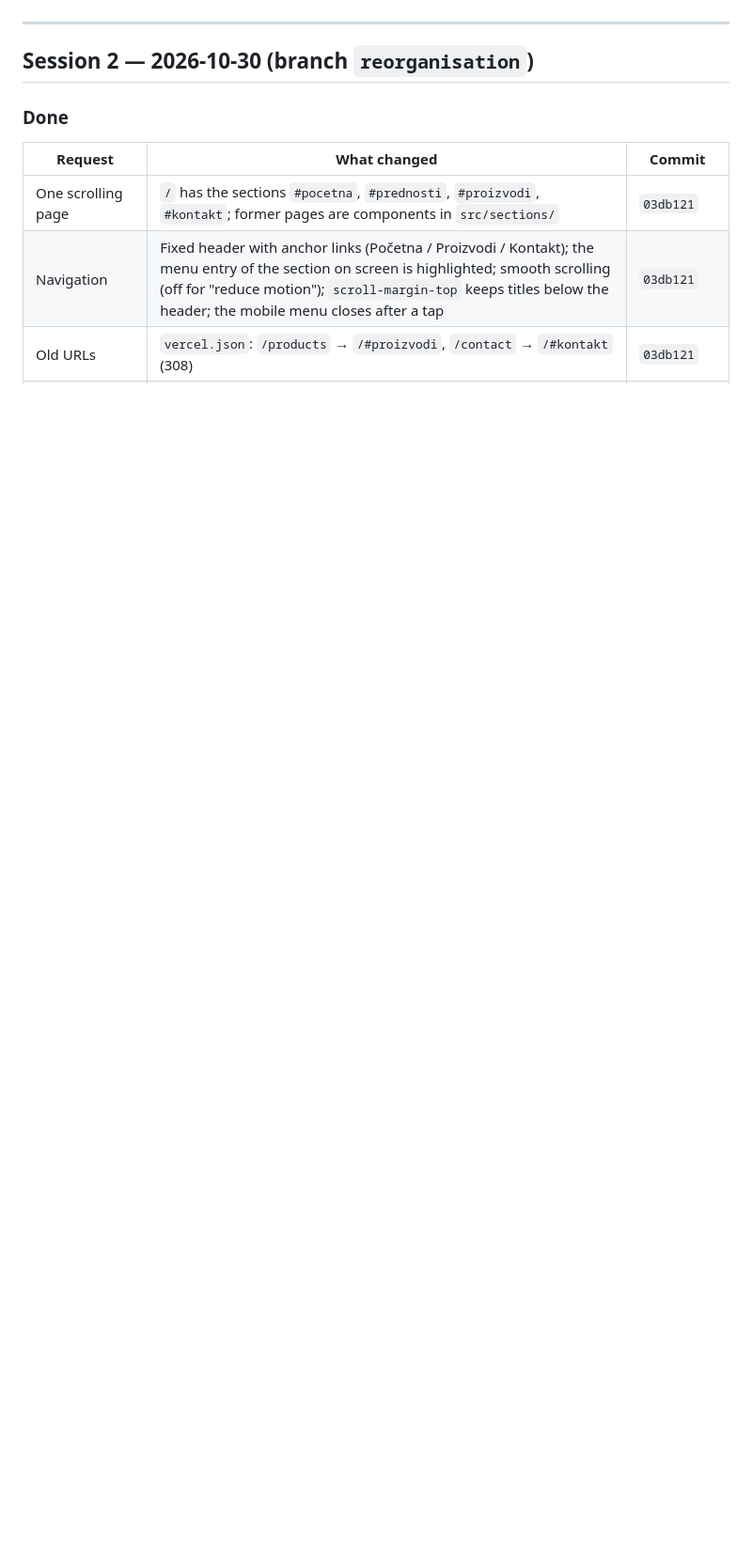
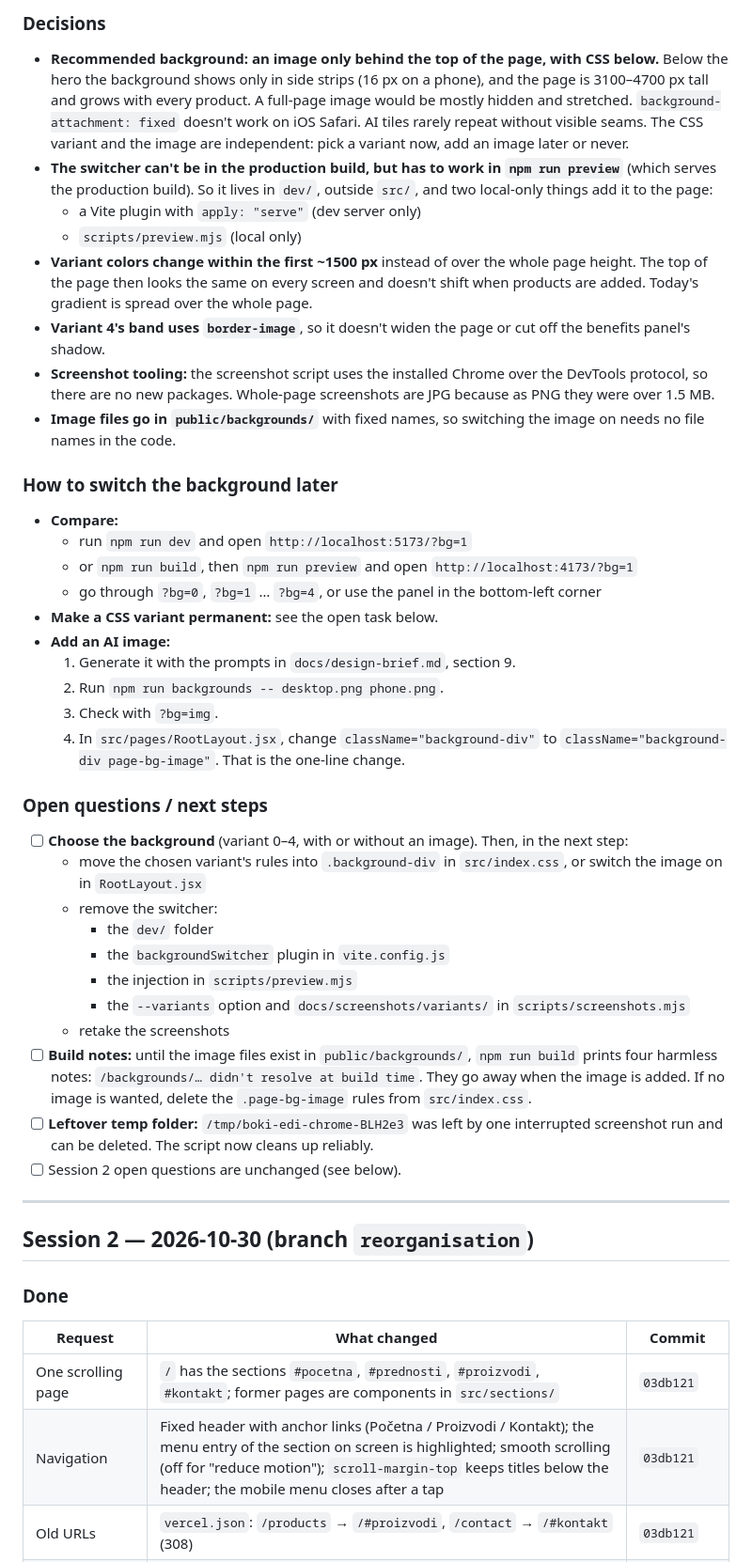
Before and after one commit to boris-karasek/boki-edi, a Markdown page: CHANGES.md, the part around one of its changes. Shown at 94% size. Rendered like a GitHub page; blank space fills up the shorter version.

Commit message:
Update CHANGES.md for the background session
Co-Authored-By: Claude Opus 5.5 <noreply@anthropic.com>

```diff
--- a/CHANGES.md
+++ b/CHANGES.md
@@ -5,3 +35,40 @@ Newest session first.
+### Decisions
+
+- **Recommended background: an image only behind the top of the page, with CSS below.** Below the hero the background shows only in side strips (16 px on a phone), and the page is 3100–4700 px tall and grows with every product. A full-page image would be mostly hidden and stretched. `background-attachment: fixed` doesn't work on iOS Safari. AI tiles rarely repeat without visible seams. The CSS variant and the image are independent: pick a variant now, add an image later or never.
+- **The switcher can't be in the production build, but has to work in `npm run preview`** (which serves the production build). So it lives in `dev/`, outside `src/`, and two local-only things add it to the page:
+  - a Vite plugin with `apply: "serve"` (dev server only)
+  - `scripts/preview.mjs` (local only)
+- **Variant colors change within the first ~1500 px** instead of over the whole page height. The top of the page then looks the same on every screen and doesn't shift when products are added. Today's gradient is spread over the whole page.
+- **Variant 4's band uses `border-image`**, so it doesn't widen the page or cut off the benefits panel's shadow.
+- **Screenshot tooling:** the screenshot script uses the installed Chrome over the DevTools protocol, so there are no new packages. Whole-page screenshots are JPG because as PNG they were over 1.5 MB.
+- **Image files go in `public/backgrounds/`** with fixed names, so switching the image on needs no file names in the code.
+
+### How to switch the background later
+
+- **Compare:**
+  - run `npm run dev` and open `http://localhost:5173/?bg=1`
+  - or `npm run build`, then `npm run preview` and open `http://localhost:4173/?bg=1`
+  - go through `?bg=0`, `?bg=1` … `?bg=4`, or use the panel in the bottom-left corner
+- **Make a CSS variant permanent:** see the open task below.
+- **Add an AI image:**
+  1. Generate it with the prompts in `docs/design-brief.md`, section 9.
+  2. Run `npm run backgrounds -- desktop.png phone.png`.
+  3. Check with `?bg=img`.
+  4. In `src/pages/RootLayout.jsx`, change `className="background-div"` to `className="background-div page-bg-image"`. That is the one-line change.
+
+### Open questions / next steps
+
+- [ ] **Choose the background** (variant 0–4, with or without an image). Then, in the next step:
+  - move the chosen variant's rules into `.background-div` in `src/index.css`, or switch the image on in `RootLayout.jsx`
+  - remove the switcher:
+    - the `dev/` folder
+    - the `backgroundSwitcher` plugin in `vite.config.js`
+    - the injection in `scripts/preview.mjs`
+    - the `--variants` option and `docs/screenshots/variants/` in `scripts/screenshots.mjs`
+  - retake the screenshots
+- [ ] **Build notes:** until the image files exist in `public/backgrounds/`, `npm run build` prints four harmless notes: `/backgrounds/… didn't resolve at build time`. They go away when the image is added. If no image is wanted, delete the `.page-bg-image` rules from `src/index.css`.
+- [ ] **Leftover temp folder:** `/tmp/boki-edi-chrome-BLH2e3` was left by one interrupted screenshot run and can be deleted. The script now cleans up reliably.
+- [ ] Session 2 open questions are unchanged (see below).
 
 ---
 
```
Also changed, not shown: other parts of CHANGES.md (+30 -0 lines).
